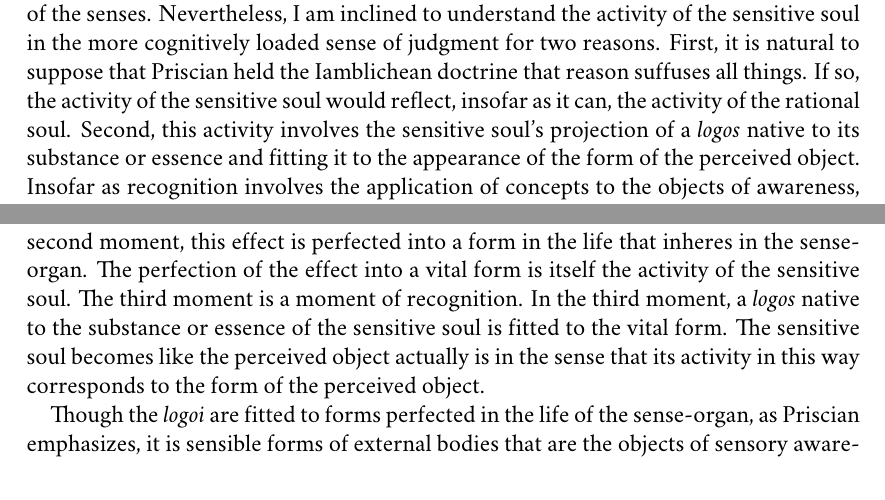
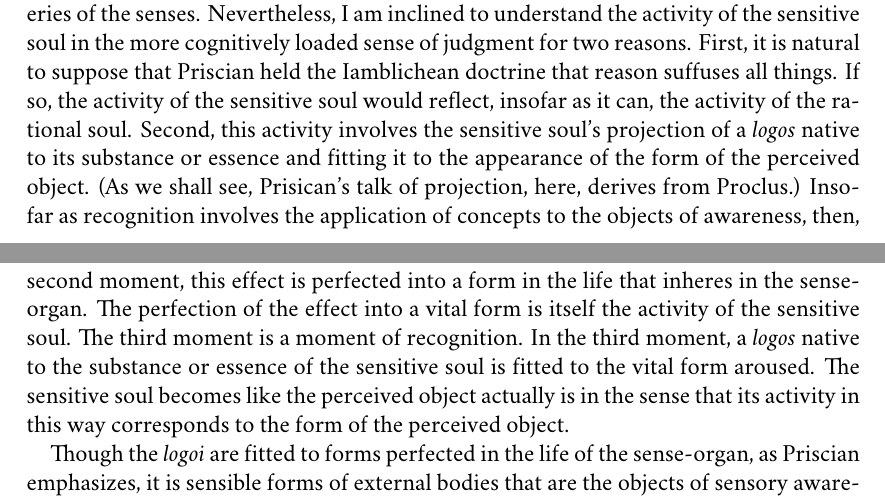
Before and after one commit to PhilGeek/priscian, a LaTeX paper (priscian.tex): two parts of pages 4 and 6 of 19, joined at a grey line, cut so that both start at the same text. Compiled offline with XeLaTeX; a missing font is replaced by an installed copy or a similar font.

Commit message:
rewording

```diff
--- a/priscian.tex
+++ b/priscian.tex
@@ -103,7 +103,7 @@ The objects of perception have ``forms and \emph{logoi}''. As these forms are as
 
 Perception assimilates to the form (and \emph{logos}?) of its object. How are we to understand this? For it is absurd to suppose that the sense-organ becomes white when viewing a white thing (though, notoriously, some commentators attribute such a view to Aristotle, \citealt{Slakey:1961ss, Sorabji:1974fk,Everson:1997ep}). And it is even more absurd to suppose that the soul becomes white when seeing a white thing (though this conclusion was embraced by William Crathorn in his commentary on Lombard's \emph{Sentences}: ``A soul seeing and intellectively cognizing color is truly colored,'' \emph{Quaestiones super librum sententiarum} q. 1 concl. 7 \citealt[288]{Pasnau:2002pb}). But if neither the sense-organ nor the sensitive soul become like, in the most straightforward sense, the perceived object actually is, then in what does perception's formal assimilation consist? How can perception's formal assimilation to its object be understood so as to avoid these two absurd alternatives? That is the \emph{aporia} posed by Theophratus that occasions Prician's account of the process of perception's formal assimilation to its object.
 
-Perception, as Priscian conceives of it, is a mode of recognition. It is a distinctively perceptual mode of recognition, albeit as conceived by a Platonist. Specifically, perception involves the judgment (\emph{krisis}) and understanding (\emph{sunesis}) of the sensitive soul (\emph{Metaphrasis} 7.15--16). Note well that it is the judgment and understanding of the sensitive, as opposed to the rational, soul. Of course, \emph{krisis} can mean discrimination in a sense that need not imply judgment, but, among the late Platonists, in discussions of perception, it typically has the more cognitively loaded sense of judgment. Steel, however, understands \emph{krisis} as it occurs in Pseudo-Simiplicius as designating a non-rational mode of discrimination \citep[see Lautner's note in][222 n.131]{Sorabji:1997ly}. And since Steel thinks that Pseudo-Simplicius is Priscian, presumably he would take \emph{krisis} in the \emph{Metaphrasis} to mean discrimination as opposed to judgment as well. I agree with Steel that \emph{krisis} is the activity of the sensitive as opposed to the rational soul. So it is not the rational soul's judgment about the deliveries of the senses. Nevertheless, I am inclined to understand the activity of the sensitive soul in the more cognitively loaded sense of judgment for two reasons. First, it is natural to suppose that Priscian held the Iamblichean doctrine that reason suffuses all things. If so, the activity of the sensitive soul would reflect, insofar as it can, the activity of the rational soul. Second, this activity involves the sensitive soul's projection of a \emph{logos} native to its substance or essence and fitting it to the appearance of the form of the perceived object. Insofar as recognition involves the application of concepts to the objects of awareness, then, whether or not \emph{logos} in this context is best understood as a concept, the activity of the sensitive soul as described by Priscian is a reasonable approximation, thus making the more cognitively loaded translation apt.
+Perception, as Priscian conceives of it, is a mode of recognition. It is a distinctively perceptual mode of recognition, albeit as conceived by a Platonist. Specifically, perception involves the judgment (\emph{krisis}) and understanding (\emph{sunesis}) of the sensitive soul (\emph{Metaphrasis} 7.15--16). Note well that it is the judgment and understanding of the sensitive, as opposed to the rational, soul. Of course, \emph{krisis} can mean discrimination in a sense that need not imply judgment, but, among the late Platonists, in discussions of perception, it typically has the more cognitively loaded sense of judgment. Steel, however, understands \emph{krisis} as it occurs in Pseudo-Simiplicius as designating a non-rational mode of discrimination \citep[see Lautner's note in][222 n.131]{Sorabji:1997ly}. And since Steel thinks that Pseudo-Simplicius is Priscian, presumably he would take \emph{krisis} in the \emph{Metaphrasis} to mean discrimination as opposed to judgment as well. I agree with Steel that \emph{krisis} is the activity of the sensitive as opposed to the rational soul. So it is not the rational soul's judgment about the deliveries of the senses. Nevertheless, I am inclined to understand the activity of the sensitive soul in the more cognitively loaded sense of judgment for two reasons. First, it is natural to suppose that Priscian held the Iamblichean doctrine that reason suffuses all things. If so, the activity of the sensitive soul would reflect, insofar as it can, the activity of the rational soul. Second, this activity involves the sensitive soul's projection of a \emph{logos} native to its substance or essence and fitting it to the appearance of the form of the perceived object. (As we shall see, Prisican's talk of projection, here, derives from Proclus.) Insofar as recognition involves the application of concepts to the objects of awareness, then, whether or not \emph{logos} in this context is best understood as a concept, the activity of the sensitive soul as described by Priscian is a reasonable approximation, thus making the more cognitively loaded translation apt.
 
 Recognition involves awareness. Perception affords awareness of the sensible forms of external bodies. The awareness of the sensible forms of bodies afforded by perception is conceived to be a mode of knowledge. All modes of knowledge involve gathering together the object of knowledge into an indivisible encompassment (\emph{Metaphrasis} 1.11--13, 2.12). This indivisible encompassment is incorporeal, as corporeal encompassments, such as grasping a stone in one's fist, are divisible (\emph{Metaphrasis} 22.8--9). What is the plurality that is gathered together into an indivisible encompassment? Is it the knower and the object known? Whatever may be the case, where the mode of knowledge is sensory awareness, the plurality that is gathered together into an indivisible encompassment consists at least in the spatial and temporal parts of the perceived object:
 \begin{quote}
@@ -132,7 +132,7 @@ On Priscian's account, the sensitive soul is active in three moments in the proc
 
 % (\emph{aisthêtêrion}) (\emph{aisthêsis})
 
-The first moment is a moment of reception. In the first moment, what is received in the sense-organ is, not the external form, but its effect, a motion in the sense-organ, though the sense-organ is only affected in the manner in which it is thanks to the activity of the sensitive soul that animates it. The second moment is a moment of refinement. In the second moment, this effect is perfected into a form in the life that inheres in the sense-organ. The perfection of the effect into a vital form is itself the activity of the sensitive soul. The third moment is a moment of recognition. In the third moment, a \emph{logos} native to the substance or essence of the sensitive soul is fitted to the vital form. The sensitive soul becomes like the perceived object actually is in the sense that its activity in this way corresponds to the form of the perceived object.
+The first moment is a moment of reception. In the first moment, what is received in the sense-organ is, not the external form, but its effect, a motion in the sense-organ, though the sense-organ is only affected in the manner in which it is thanks to the activity of the sensitive soul that animates it. The second moment is a moment of refinement. In the second moment, this effect is perfected into a form in the life that inheres in the sense-organ. The perfection of the effect into a vital form is itself the activity of the sensitive soul. The third moment is a moment of recognition. In the third moment, a \emph{logos} native to the substance or essence of the sensitive soul is fitted to the vital form aroused. The sensitive soul becomes like the perceived object actually is in the sense that its activity in this way corresponds to the form of the perceived object.
 
 Though the \emph{logoi} are fitted to forms perfected in the life of the sense-organ, as Priscian emphasizes, it is sensible forms of external bodies that are the objects of sensory awareness and not their effects on our sense-organs:
 \begin{quote}
```
